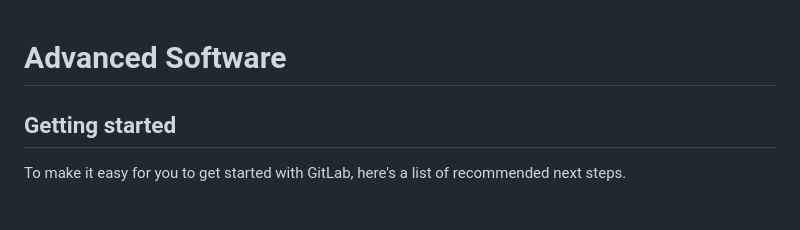
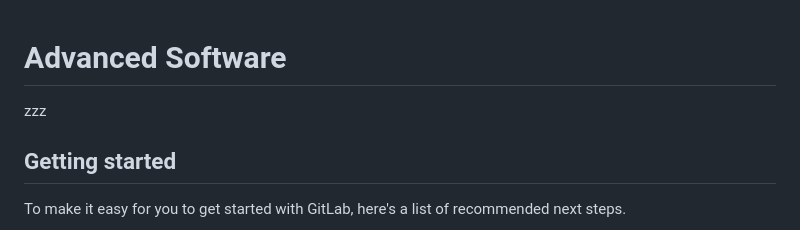
Before and after one commit to MeesVaessen/AdvancedSoftware, a Markdown page: README.md, the part around the change. GitHub-like rendering.

```diff
--- a/README.md
+++ b/README.md
@@ -1,7 +1,7 @@
 # Advanced Software
 
 
-
+zzz
 ## Getting started
 
 To make it easy for you to get started with GitLab, here's a list of recommended next steps.
```
